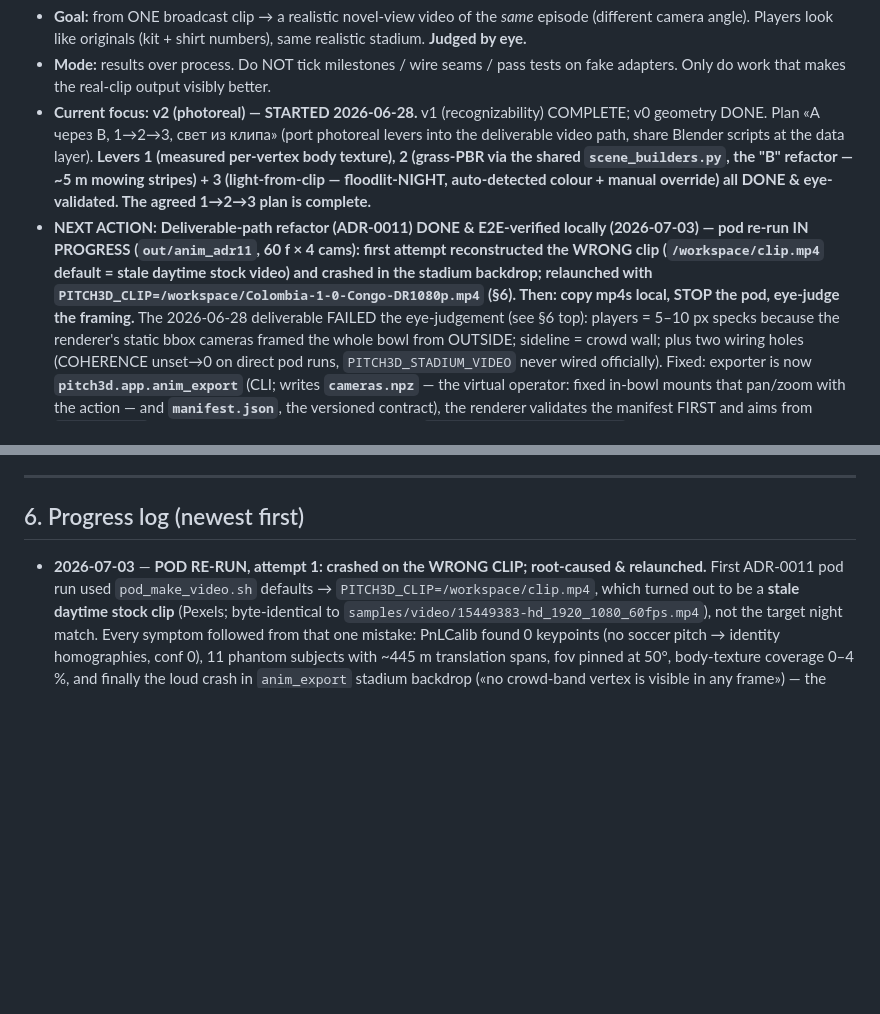
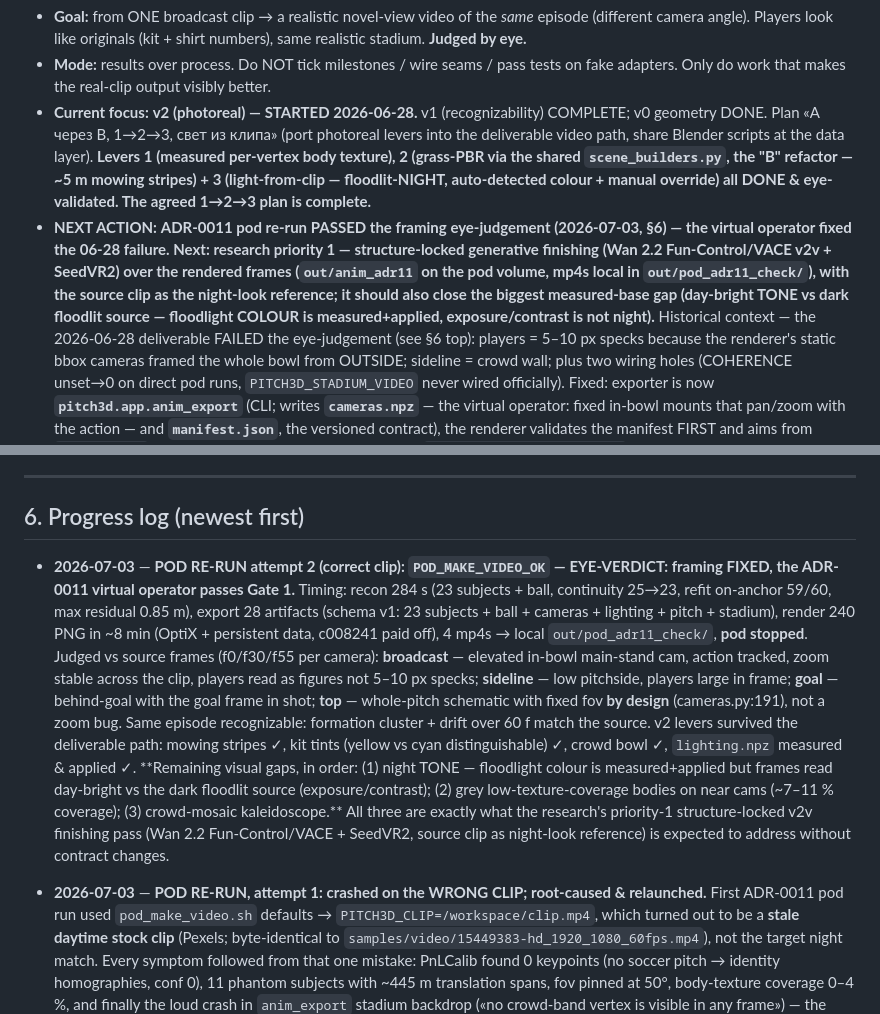
Before and after one commit to chubuchnyi/fifa, a Markdown page: docs/STATUS.md, 2 parts joined by grey strips. GitHub-like rendering; blank space fills up the shorter version.

Commit message:
docs(status): ADR-0011 pod re-run verdict — virtual operator passes the framing eye-judgement; next = structure-locked v2v finishing
Co-Authored-By: Claude Opus 4.7 <noreply@anthropic.com>

```diff
--- a/docs/STATUS.md
+++ b/docs/STATUS.md
@@ -20,11 +20,12 @@
 - **Goal:** from ONE broadcast clip → a realistic novel-view video of the *same* episode (different camera angle). Players look like originals (kit + shirt numbers), same realistic stadium. **Judged by eye.**
 - **Mode:** results over process. Do NOT tick milestones / wire seams / pass tests on fake adapters. Only do work that makes the real-clip output visibly better.
 - **Current focus:** **v2 (photoreal) — STARTED 2026-06-28.** v1 (recognizability) COMPLETE; v0 geometry DONE. Plan «A через B, 1→2→3, свет из клипа» (port photoreal levers into the deliverable video path, share Blender scripts at the data layer). **Levers 1 (measured per-vertex body texture), 2 (grass-PBR via the shared `scene_builders.py`, the "B" refactor — ~5 m mowing stripes) + 3 (light-from-clip — floodlit-NIGHT, auto-detected colour + manual override) all DONE & eye-validated. The agreed 1→2→3 plan is complete.**
-- **NEXT ACTION:** **Deliverable-path refactor (ADR-0011) DONE & E2E-verified locally (2026-07-03) — pod
-  re-run IN PROGRESS (`out/anim_adr11`, 60 f × 4 cams): first attempt reconstructed the WRONG clip
-  (`/workspace/clip.mp4` default = stale daytime stock video) and crashed in the stadium backdrop;
-  relaunched with `PITCH3D_CLIP=/workspace/Colombia-1-0-Congo-DR1080p.mp4` (§6). Then: copy mp4s local,
-  STOP the pod, eye-judge the framing.** The 2026-06-28
+- **NEXT ACTION:** **ADR-0011 pod re-run PASSED the framing eye-judgement (2026-07-03, §6) — the virtual
+  operator fixed the 06-28 failure. Next: research priority 1 — structure-locked generative finishing
+  (Wan 2.2 Fun-Control/VACE v2v + SeedVR2) over the rendered frames (`out/anim_adr11` on the pod volume,
+  mp4s local in `out/pod_adr11_check/`), with the source clip as the night-look reference; it should also
+  close the biggest measured-base gap (day-bright TONE vs dark floodlit source — floodlight COLOUR is
+  measured+applied, exposure/contrast is not night).** Historical context — the 2026-06-28
   deliverable FAILED the eye-judgement (see §6 top): players = 5–10 px specks because the renderer's static
   bbox cameras framed the whole bowl from OUTSIDE; sideline = crowd wall; plus two wiring holes (COHERENCE
   unset→0 on direct pod runs, `PITCH3D_STADIUM_VIDEO` never wired officially). Fixed: exporter is now
@@ -200,6 +201,22 @@ fabricate or silently hide.
 ---
 
 ## 6. Progress log (newest first)
+
+- **2026-07-03** — **POD RE-RUN attempt 2 (correct clip): `POD_MAKE_VIDEO_OK` — EYE-VERDICT: framing FIXED,
+  the ADR-0011 virtual operator passes Gate 1.** Timing: recon 284 s (23 subjects + ball, continuity 25→23,
+  refit on-anchor 59/60, max residual 0.85 m), export 28 artifacts (schema v1: 23 subjects + ball + cameras +
+  lighting + pitch + stadium), render 240 PNG in ~8 min (OptiX + persistent data, c008241 paid off), 4 mp4s →
+  local `out/pod_adr11_check/`, **pod stopped**. Judged vs source frames (f0/f30/f55 per camera):
+  **broadcast** — elevated in-bowl main-stand cam, action tracked, zoom stable across the clip, players read
+  as figures not 5–10 px specks; **sideline** — low pitchside, players large in frame; **goal** — behind-goal
+  with the goal frame in shot; **top** — whole-pitch schematic with fixed fov **by design** (cameras.py:191),
+  not a zoom bug. Same episode recognizable: formation cluster + drift over 60 f match the source. v2 levers
+  survived the deliverable path: mowing stripes ✓, kit tints (yellow vs cyan distinguishable) ✓, crowd bowl ✓,
+  `lighting.npz` measured & applied ✓. **Remaining visual gaps, in order: (1) night TONE — floodlight colour
+  is measured+applied but frames read day-bright vs the dark floodlit source (exposure/contrast); (2) grey
+  low-texture-coverage bodies on near cams (~7–11 % coverage); (3) crowd-mosaic kaleidoscope.** All three are
+  exactly what the research's priority-1 structure-locked v2v finishing pass (Wan 2.2 Fun-Control/VACE +
+  SeedVR2, source clip as night-look reference) is expected to address without contract changes.
 
 - **2026-07-03** — **POD RE-RUN, attempt 1: crashed on the WRONG CLIP; root-caused & relaunched.** First
   ADR-0011 pod run used `pod_make_video.sh` defaults → `PITCH3D_CLIP=/workspace/clip.mp4`, which turned out
```
